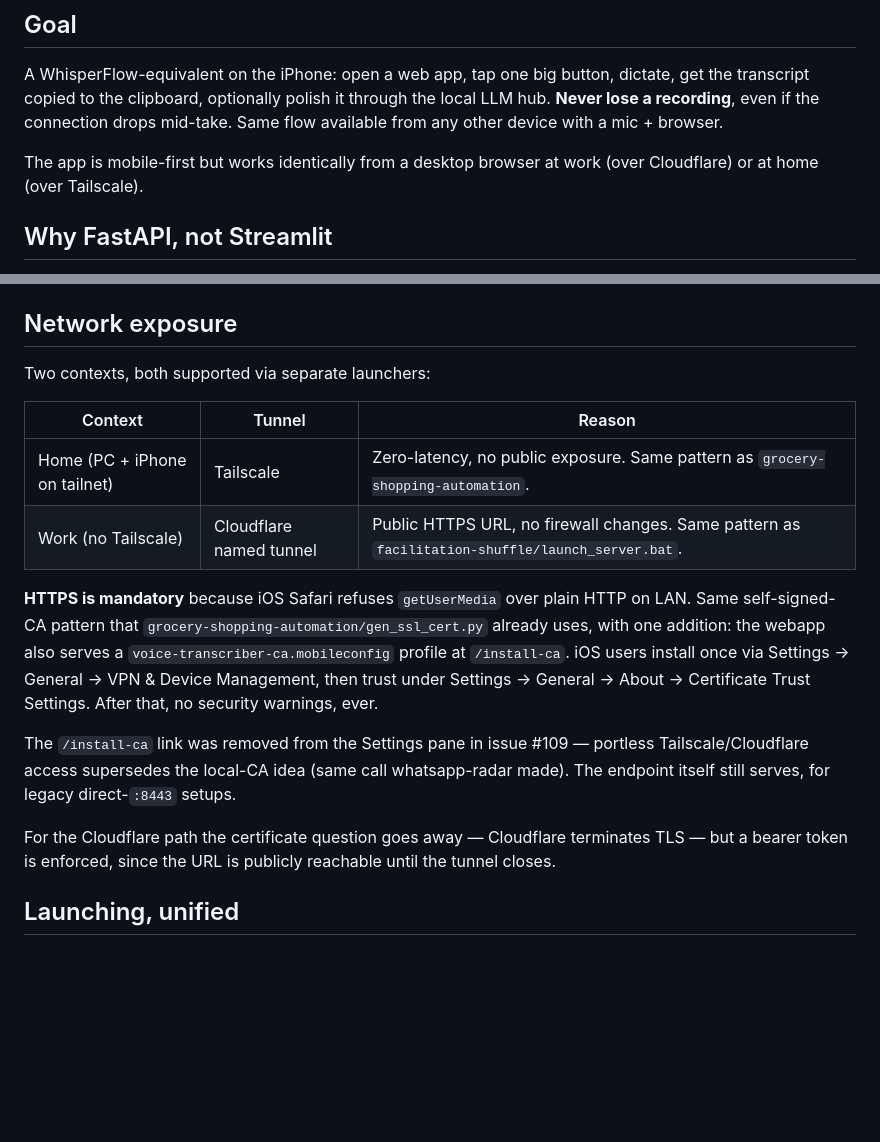
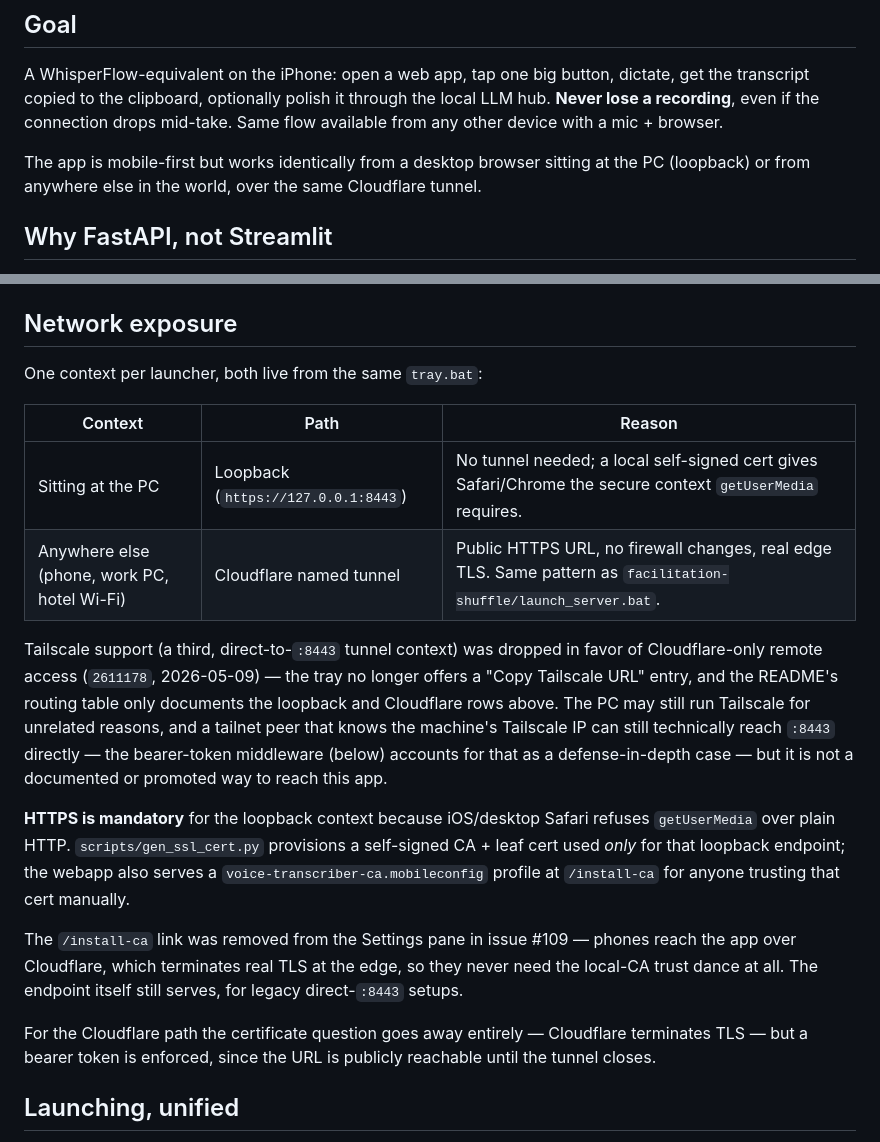
Before and after one commit to ferraroroberto/voice-transcriber, a Markdown page: docs/webapp-architecture.md, 2 parts joined by grey strips. Drawn GitHub-style; blank space fills up the shorter version.

Commit message:
docs: fix stale Tailscale network-exposure claims in webapp-architecture.md
- The Network exposure section still described a Home=Tailscale /
  Work=Cloudflare split that was dropped in 2611178 (2026-05-09) when
  the tray replaced direct tailnet access with Cloudflare-only remote
  access; the doc survived two later staleness-cleanup passes without
  being caught.
- Corrects the doc to match current reality: loopback self-signed cert
  for the PC itself, Cloudflare tunnel for everywhere else. Notes that
  a tailnet peer can still technically reach :8443 directly (the
  bearer-token middleware already accounts for that) but it is not a
  documented or promoted access path.

```diff
--- a/docs/webapp-architecture.md
+++ b/docs/webapp-architecture.md
@@ -12,8 +12,9 @@ polish it through the local LLM hub. **Never lose a recording**, even
 if the connection drops mid-take. Same flow available from any other
 device with a mic + browser.
 
-The app is mobile-first but works identically from a desktop browser at
-work (over Cloudflare) or at home (over Tailscale).
+The app is mobile-first but works identically from a desktop browser
+sitting at the PC (loopback) or from anywhere else in the world, over
+the same Cloudflare tunnel.
 
 ## Why FastAPI, not Streamlit
 
@@ -40,29 +41,37 @@ tool for a single huge-button voice recorder.
 
 ## Network exposure
 
-Two contexts, both supported via separate launchers:
+One context per launcher, both live from the same `tray.bat`:
 
-| Context | Tunnel | Reason |
+| Context | Path | Reason |
 |---|---|---|
-| Home (PC + iPhone on tailnet) | Tailscale | Zero-latency, no public exposure. Same pattern as `grocery-shopping-automation`. |
-| Work (no Tailscale) | Cloudflare named tunnel | Public HTTPS URL, no firewall changes. Same pattern as `facilitation-shuffle/launch_server.bat`. |
+| Sitting at the PC | Loopback (`https://127.0.0.1:8443`) | No tunnel needed; a local self-signed cert gives Safari/Chrome the secure context `getUserMedia` requires. |
+| Anywhere else (phone, work PC, hotel Wi-Fi) | Cloudflare named tunnel | Public HTTPS URL, no firewall changes, real edge TLS. Same pattern as `facilitation-shuffle/launch_server.bat`. |
 
-**HTTPS is mandatory** because iOS Safari refuses `getUserMedia` over
-plain HTTP on LAN. Same self-signed-CA pattern that
-`grocery-shopping-automation/gen_ssl_cert.py` already uses, with one
-addition: the webapp also serves a `voice-transcriber-ca.mobileconfig`
-profile at `/install-ca`. iOS users install once via Settings → General
-→ VPN & Device Management, then trust under Settings → General → About →
-Certificate Trust Settings. After that, no security warnings, ever.
+Tailscale support (a third, direct-to-`:8443` tunnel context) was
+dropped in favor of Cloudflare-only remote access (`2611178`,
+2026-05-09) — the tray no longer offers a "Copy Tailscale URL" entry,
+and the README's routing table only documents the loopback and
+Cloudflare rows above. The PC may still run Tailscale for unrelated
+reasons, and a tailnet peer that knows the machine's Tailscale IP can
+still technically reach `:8443` directly — the bearer-token middleware
+(below) accounts for that as a defense-in-depth case — but it is not a
+documented or promoted way to reach this app.
 
-The `/install-ca` link was removed from the Settings pane in issue #109 —
-portless Tailscale/Cloudflare access supersedes the local-CA idea (same
-call whatsapp-radar made). The endpoint itself still serves, for legacy
-direct-`:8443` setups.
+**HTTPS is mandatory** for the loopback context because iOS/desktop
+Safari refuses `getUserMedia` over plain HTTP. `scripts/gen_ssl_cert.py`
+provisions a self-signed CA + leaf cert used *only* for that loopback
+endpoint; the webapp also serves a `voice-transcriber-ca.mobileconfig`
+profile at `/install-ca` for anyone trusting that cert manually.
 
-For the Cloudflare path the certificate question goes away — Cloudflare
-terminates TLS — but a bearer token is enforced, since the URL is
-publicly reachable until the tunnel closes.
+The `/install-ca` link was removed from the Settings pane in issue #109
+— phones reach the app over Cloudflare, which terminates real TLS at
+the edge, so they never need the local-CA trust dance at all. The
+endpoint itself still serves, for legacy direct-`:8443` setups.
+
+For the Cloudflare path the certificate question goes away entirely —
+Cloudflare terminates TLS — but a bearer token is enforced, since the
+URL is publicly reachable until the tunnel closes.
 
 ## Launching, unified
 
```
